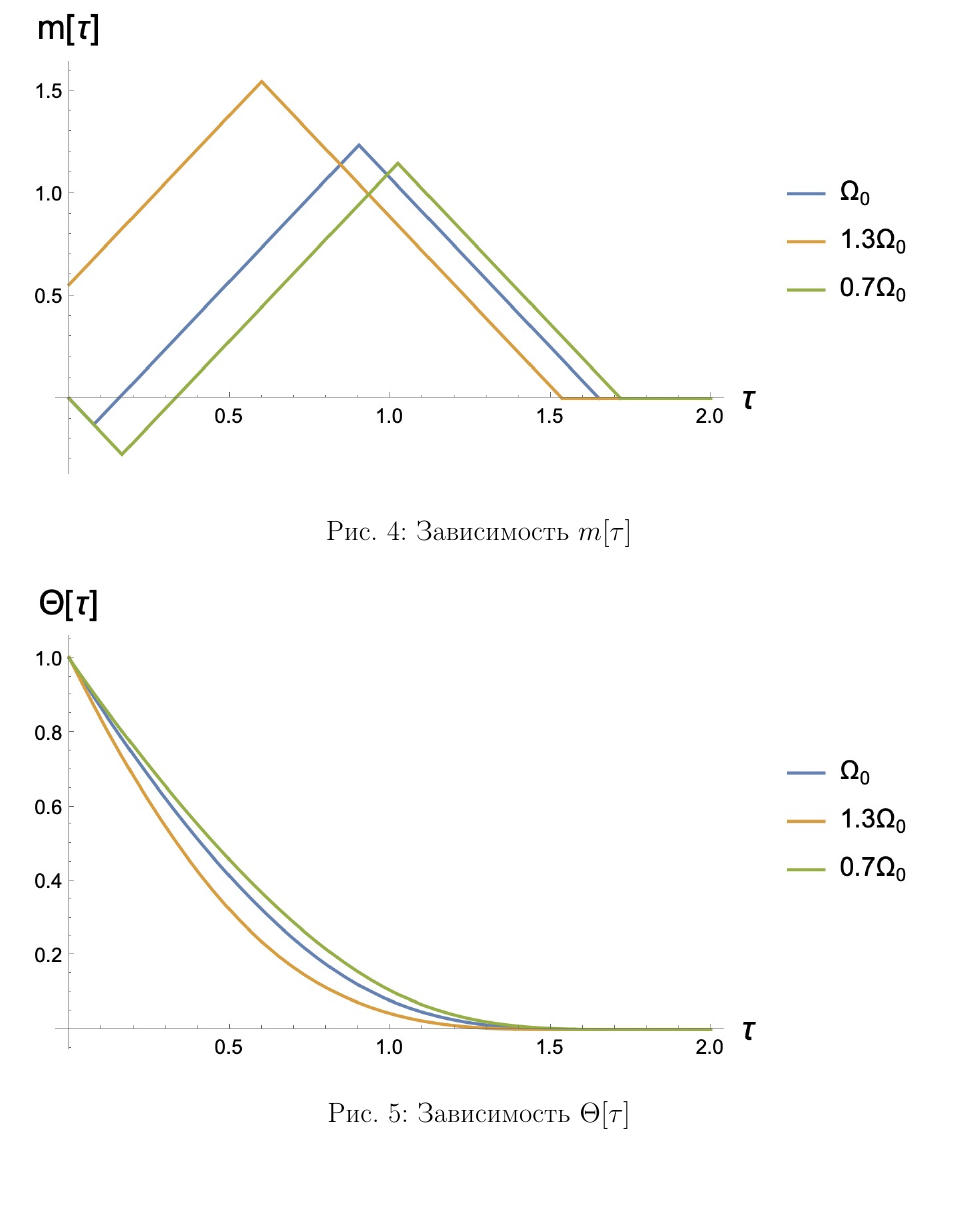
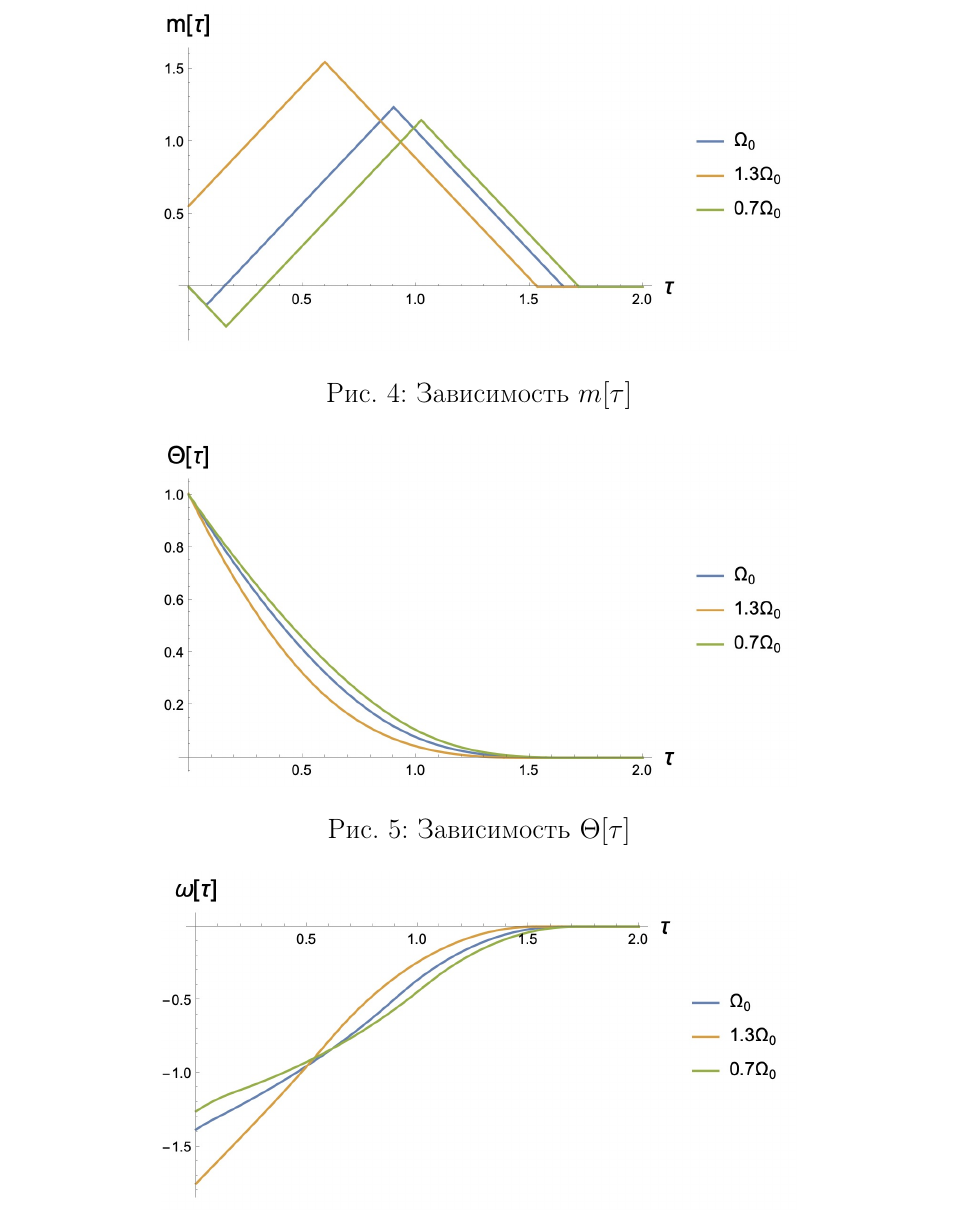
Before and after one commit to Deiklov/kursach_MUS, a LaTeX document (kursach.tex): part of page 14 of 16, cut so that both start at the same text, the shorter picture padded with empty space. Compiled offline with pdfLaTeX.

Commit message:
good size

```diff
--- a/kursach.tex
+++ b/kursach.tex
@@ -562,19 +562,19 @@ $\Omega_0=\frac{t_\ast}{\varphi_\ast}\omega_0=\frac{-t_\ast\cdot\varphi_\ast}{\v
 Для полученных значений $\tau_1,\tau_2,\tau_f$ построим графики решений системы \eqref{koshisystem}.
 \begin{figure}[h!]
     \centering
-    \includegraphics[width=0.99\textwidth]{m.jpeg}
+    \includegraphics[width=0.7\linewidth]{m.jpeg}
     \caption{Зависимость $m[\tau]$}
     \label{fig:m}
 \end{figure}
 \begin{figure}[h!]
     \centering
-    \includegraphics[width=0.99\textwidth]{theta.jpeg}
+    \includegraphics[width=0.7\linewidth]{theta.jpeg}
     \caption{Зависимость $\Theta[\tau]$}
     \label{fig:theta}
 \end{figure}
 \begin{figure}[h!]
     \centering
-    \includegraphics[width=0.99\textwidth]{omega.jpeg}
+    \includegraphics[width=0.7\linewidth]{omega.jpeg}
     \caption{Зависимость $\omega[\tau]$}
     \label{fig:omega}
 \end{figure}
```
Also changed, not shown: kursach.pdf.
